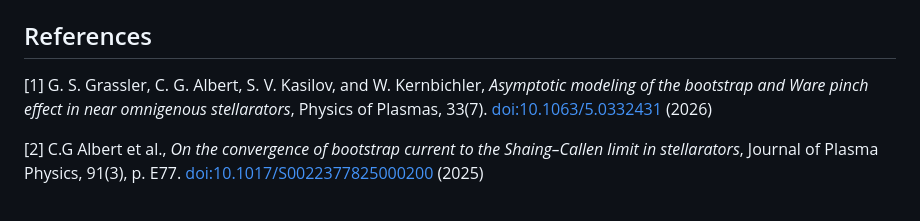
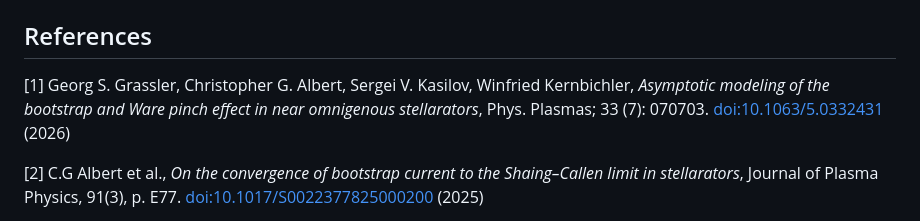
Before and after one commit to itpplasma/rabe, a Markdown page: README.md, the part around the change. GitHub-like rendering.

Commit message:
update: paper number

```diff
--- a/README.md
+++ b/README.md
@@ -328,7 +328,7 @@ See also [`CITATION.cff`](CITATION.cff) for machine-readable citation metadata.
 
 ## References
 
-[1] G. S. Grassler, C. G. Albert, S. V. Kasilov, and W. Kernbichler, *Asymptotic modeling of the bootstrap and Ware pinch effect in near omnigenous stellarators*, Physics of Plasmas, 33(7). [doi:10.1063/5.0332431](https://doi.org/10.1063/5.0332431) (2026)
+[1] Georg S. Grassler, Christopher G. Albert, Sergei V. Kasilov, Winfried Kernbichler, *Asymptotic modeling of the bootstrap and Ware pinch effect in near omnigenous stellarators*, Phys. Plasmas; 33 (7): 070703. [doi:10.1063/5.0332431](https://doi.org/10.1063/5.0332431) (2026)
 
 [2] C.G Albert et al., *On the convergence of bootstrap current to the Shaing–Callen limit in stellarators*, Journal of Plasma Physics, 91(3), p. E77. [doi:10.1017/S0022377825000200](https://doi.org/10.1017/S0022377825000200) (2025)
 
```
